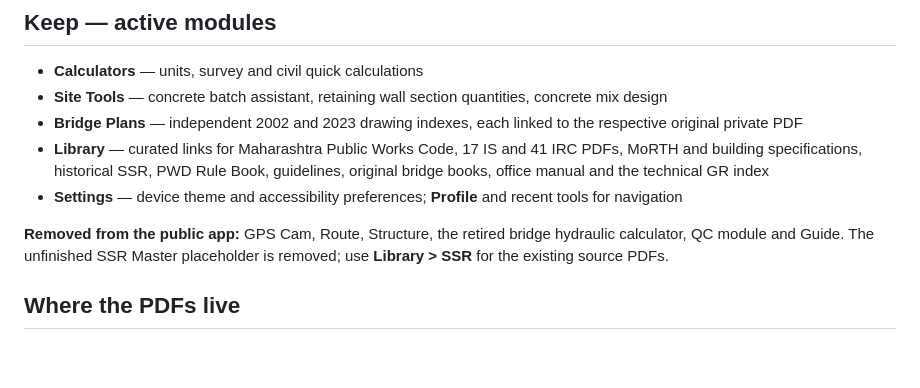
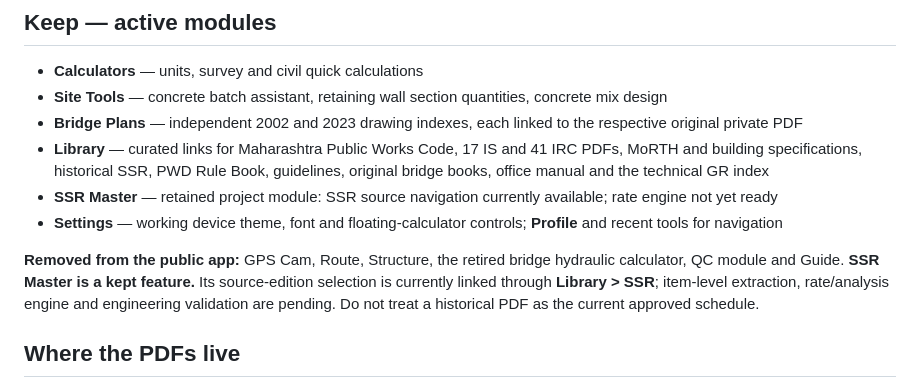
Before and after one commit to arborsepatil/PWD-Field-Engineer-Assistant., a Markdown page: README.md, the part around the change. GitHub-like rendering; blank space fills up the shorter version.

Commit message:
Record SSR Master as retained engineering module, clearly distinguishing source PDFs from future rate engine

```diff
--- a/README.md
+++ b/README.md
@@ -7,9 +7,10 @@ A focused, installable Maharashtra PWD field engineering web app: practical calc
 - **Site Tools** — concrete batch assistant, retaining wall section quantities, concrete mix design
 - **Bridge Plans** — independent 2002 and 2023 drawing indexes, each linked to the respective original private PDF
 - **Library** — curated links for Maharashtra Public Works Code, 17 IS and 41 IRC PDFs, MoRTH and building specifications, historical SSR, PWD Rule Book, guidelines, original bridge books, office manual and the technical GR index
-- **Settings** — device theme and accessibility preferences; **Profile** and recent tools for navigation
+- **SSR Master** — retained project module: SSR source navigation currently available; rate engine not yet ready
+- **Settings** — working device theme, font and floating-calculator controls; **Profile** and recent tools for navigation
 
-**Removed from the public app:** GPS Cam, Route, Structure, the retired bridge hydraulic calculator, QC module and Guide. The unfinished SSR Master placeholder is removed; use **Library > SSR** for the existing source PDFs.
+**Removed from the public app:** GPS Cam, Route, Structure, the retired bridge hydraulic calculator, QC module and Guide. **SSR Master is a kept feature.** Its source-edition selection is currently linked through **Library > SSR**; item-level extraction, rate/analysis engine and engineering validation are pending. Do not treat a historical PDF as the current approved schedule.
 
 ## Where the PDFs live
 - The 73-document catalogue contains **Drive file IDs and titles**, not PDF contents. The originals remain in the user's Google Drive under their current permissions.
```
